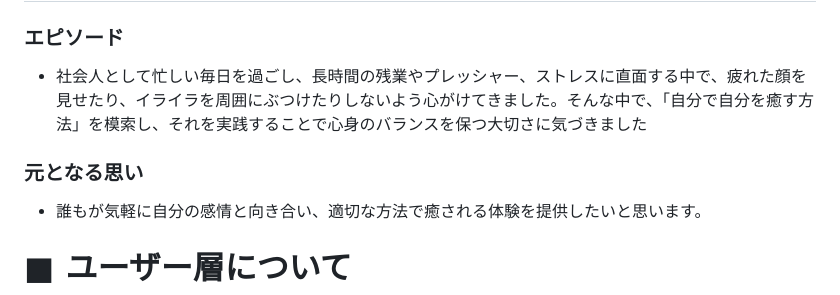
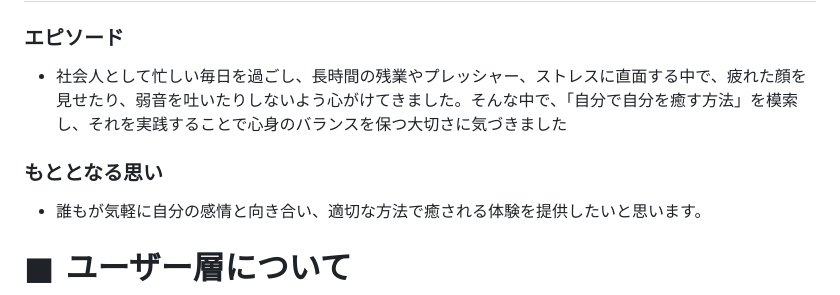
Before and after one commit to risa5/graduation-work, a Markdown page: README.md, the part around the change. GitHub-like rendering.

Commit message:
update:README

```diff
--- a/README.md
+++ b/README.md
@@ -11,8 +11,8 @@ https://www.figma.com/design/wwtXI292pDP4qOH2jfd32j/%E5%8D%92%E6%A5%AD%E5%88%B6%
 
 # ■ このサービスへの思い・作りたい理由
 ### エピソード
-* 社会人として忙しい毎日を過ごし、長時間の残業やプレッシャー、ストレスに直面する中で、疲れた顔を見せたり、イライラを周囲にぶつけたりしないよう心がけてきました。そんな中で、「自分で自分を癒す方法」を模索し、それを実践することで心身のバランスを保つ大切さに気づきました
-### 元となる思い
+* 社会人として忙しい毎日を過ごし、長時間の残業やプレッシャー、ストレスに直面する中で、疲れた顔を見せたり、弱音を吐いたりしないよう心がけてきました。そんな中で、「自分で自分を癒す方法」を模索し、それを実践することで心身のバランスを保つ大切さに気づきました
+### もととなる思い
 * 誰もが気軽に自分の感情と向き合い、適切な方法で癒される体験を提供したいと思います。
 
 # ■ ユーザー層について
```
